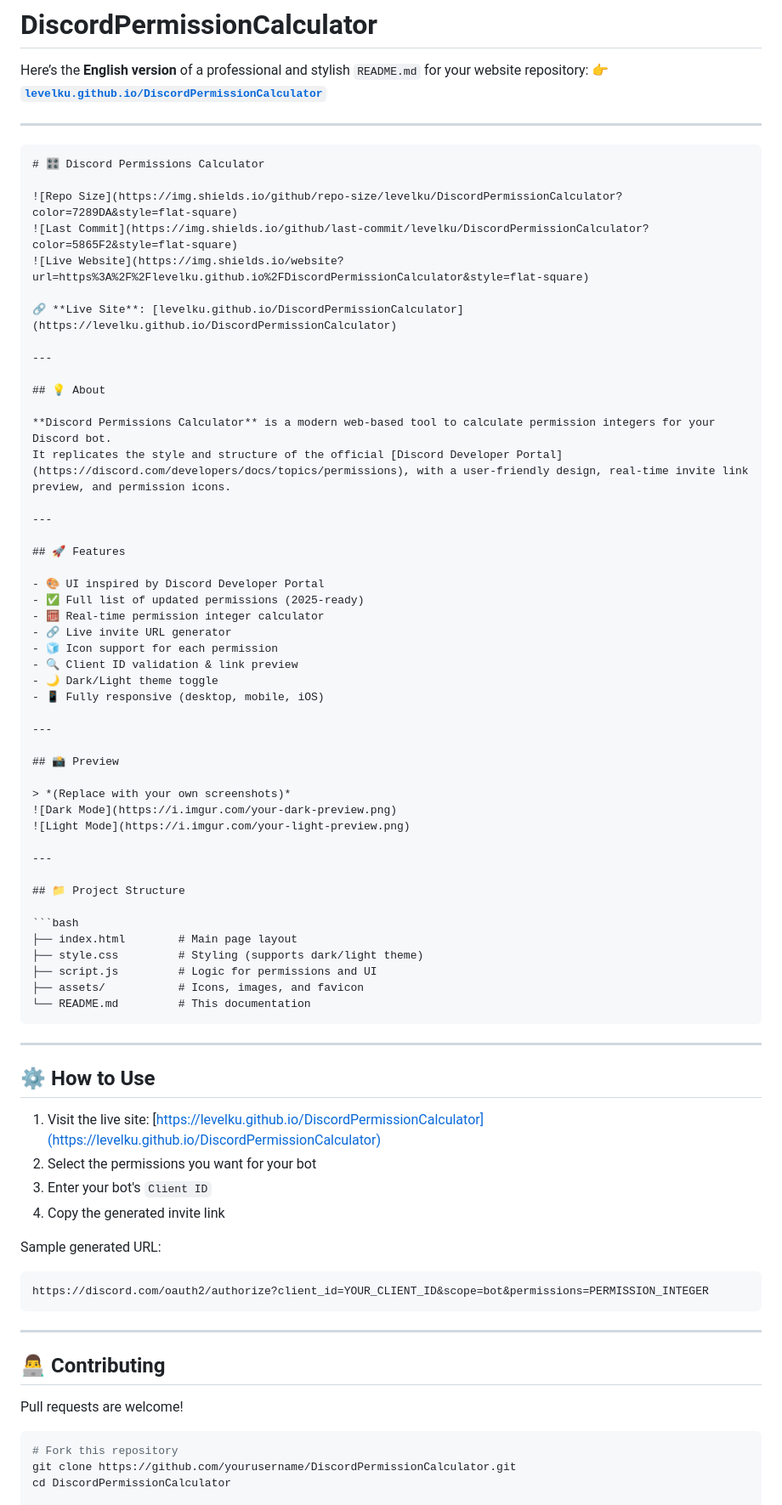
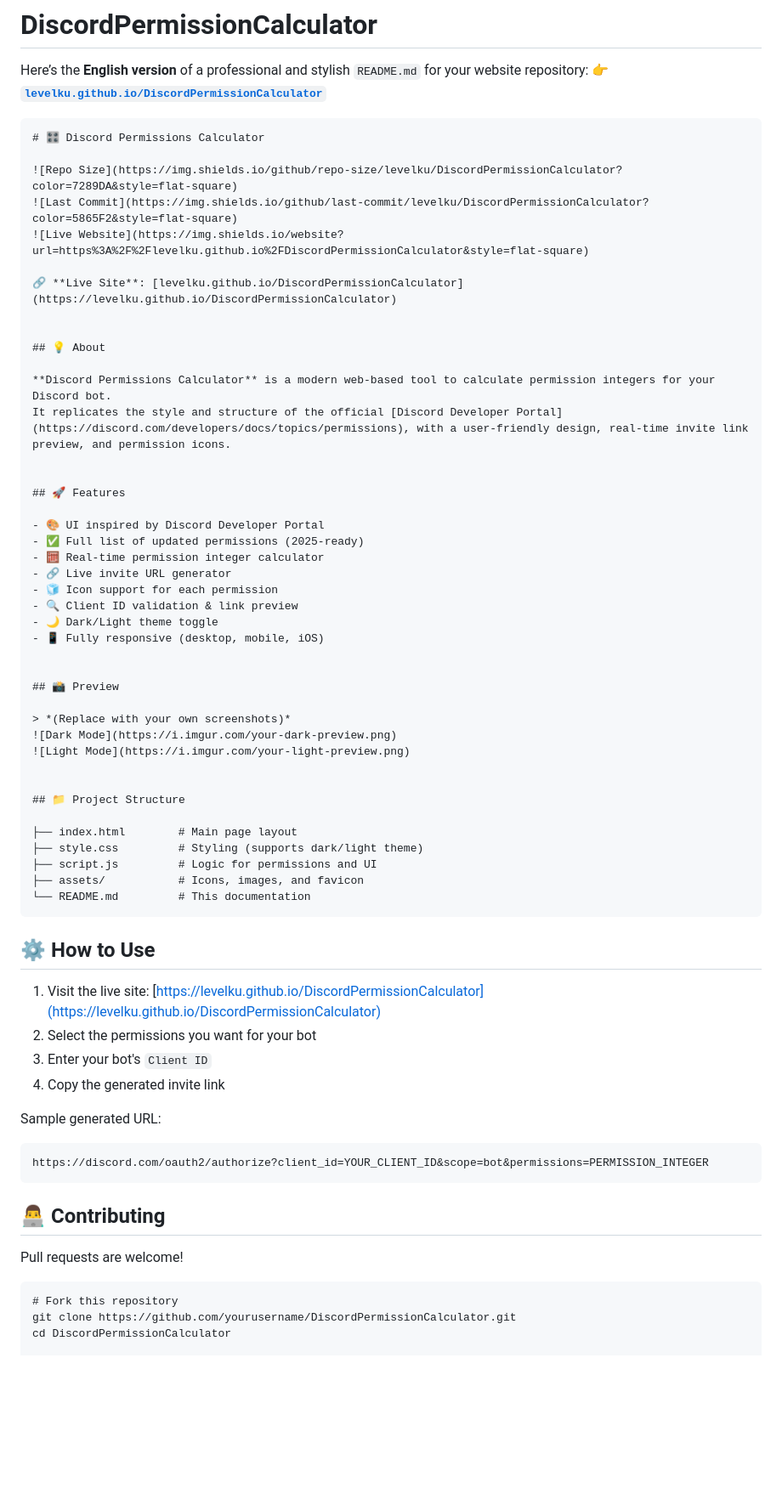
Before and after one commit to Levelku/DiscordPermissionCalculator, a Markdown page: README.md, the part around the change printed below. Shown: that part at 85% size. Drawn GitHub-style; blank space fills up the shorter version.

`````diff
--- a/README.md
+++ b/README.md
@@ -3,9 +3,8 @@
 Here’s the **English version** of a professional and stylish `README.md` for your website repository:
 👉 **[`levelku.github.io/DiscordPermissionCalculator`](https://levelku.github.io/DiscordPermissionCalculator)**
 
----
 
-````markdown
+```
 # 🎛️ Discord Permissions Calculator
 
 ![Repo Size](https://img.shields.io/github/repo-size/levelku/DiscordPermissionCalculator?color=7289DA&style=flat-square)
@@ -14,14 +13,12 @@ Here’s the **English version** of a professional and stylish `README.md` for y
 
 🔗 **Live Site**: [levelku.github.io/DiscordPermissionCalculator](https://levelku.github.io/DiscordPermissionCalculator)
 
----
 
 ## 💡 About
 
 **Discord Permissions Calculator** is a modern web-based tool to calculate permission integers for your Discord bot.
 It replicates the style and structure of the official [Discord Developer Portal](https://discord.com/developers/docs/topics/permissions), with a user-friendly design, real-time invite link preview, and permission icons.
 
----
 
 ## 🚀 Features
 
@@ -34,7 +31,6 @@ It replicates the style and structure of the official [Discord Developer Portal]
 - 🌙 Dark/Light theme toggle
 - 📱 Fully responsive (desktop, mobile, iOS)
 
----
 
 ## 📸 Preview
 
@@ -42,11 +38,9 @@ It replicates the style and structure of the official [Discord Developer Portal]
 ![Dark Mode](https://i.imgur.com/your-dark-preview.png)
 ![Light Mode](https://i.imgur.com/your-light-preview.png)
 
----
 
 ## 📁 Project Structure
 
-```bash
 ├── index.html        # Main page layout
 ├── style.css         # Styling (supports dark/light theme)
 ├── script.js         # Logic for permissions and UI
@@ -54,7 +48,6 @@ It replicates the style and structure of the official [Discord Developer Portal]
 └── README.md         # This documentation
 ````
 
----
 
 ## ⚙️ How to Use
 
@@ -70,13 +63,12 @@ Sample generated URL:
 https://discord.com/oauth2/authorize?client_id=YOUR_CLIENT_ID&scope=bot&permissions=PERMISSION_INTEGER
 ```
 
----
 
 ## 👨‍💻 Contributing
 
 Pull requests are welcome!
 
-```bash
+```
 # Fork this repository
 git clone https://github.com/yourusername/DiscordPermissionCalculator.git
 cd DiscordPermissionCalculator
`````
Also changed, not shown: other parts of README.md (+3 -8 lines).
